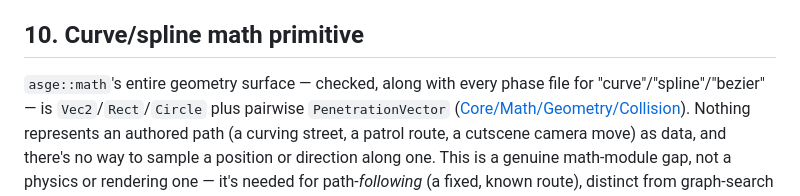
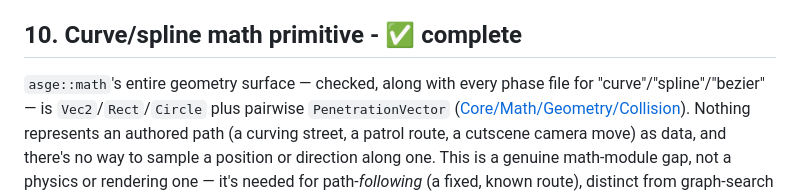
Before and after one commit to lmriccardo/a-simple-game-engine, a Markdown page: docs/roadmap/beyond-the-roadmap.md, the part around the change. Drawn GitHub-style.

Commit message:
docs(roadmap): :memo: Mark curve/spline, 2D camera, and docs-site tasks complete
Curve/spline (CatmullRomSpline + PathFollow) and the 2D camera
(components::Camera + CameraSystem) both shipped in prior branches; the
docs-site generator task was already done via the Doxygen CI pipeline
(see the docsite-scoped commits/workflow).

Co-Authored-By: Claude Sonnet 5 <noreply@anthropic.com>

```diff
--- a/docs/roadmap/beyond-the-roadmap.md
+++ b/docs/roadmap/beyond-the-roadmap.md
@@ -128,7 +128,7 @@ any current example uses; stops scaling once a game wants dozens-to-hundreds
 colliding at once. Reported as
 [#66](https://github.com/lmriccardo/a-simple-game-engine/issues/66).
 
-## 10. Curve/spline math primitive
+## 10. Curve/spline math primitive - ✅ complete
 
 `asge::math`'s entire geometry surface — checked, along with every phase
 file for "curve"/"spline"/"bezier" — is `Vec2`/`Rect`/`Circle` plus pairwise
```
Also changed, not shown: 2 other files.
